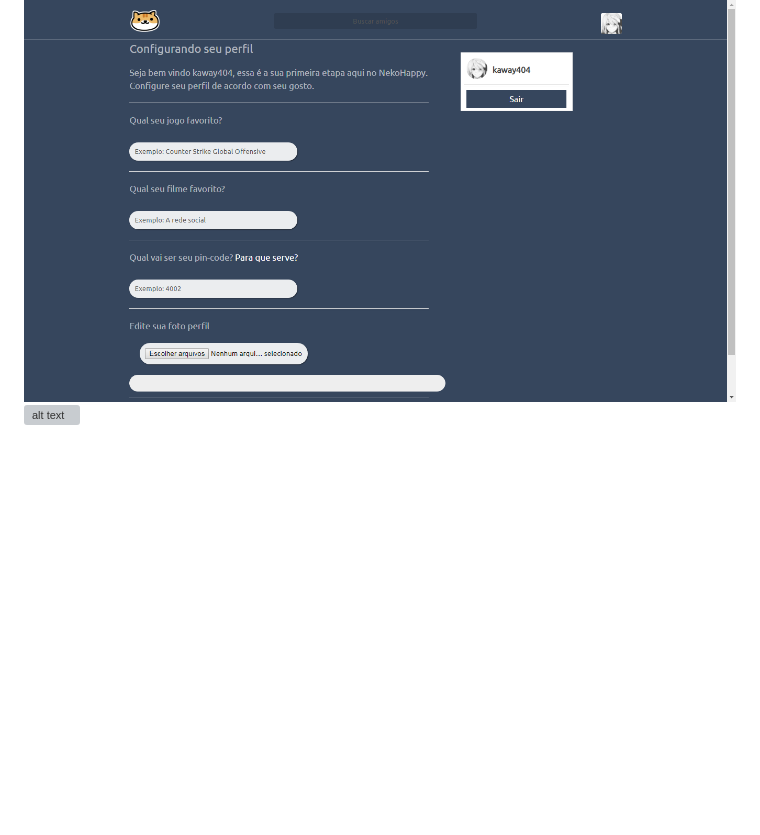
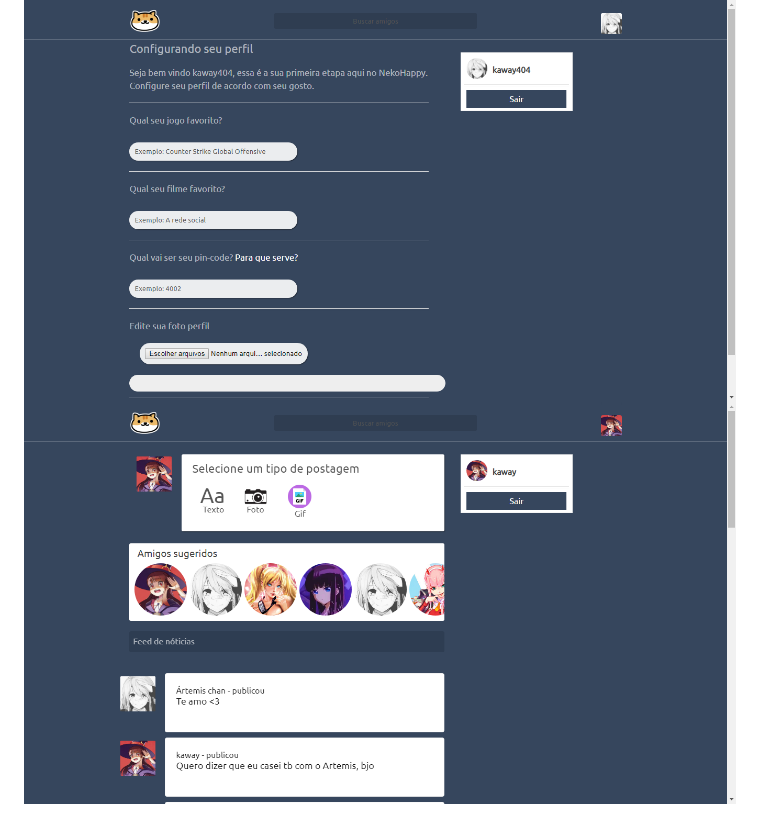
Before and after one commit to kaway404/NekoHappyOficial, a Markdown page: README.md, the part around the change. Rendered like a GitHub page; pictures changed too: demo/7.png (added); blank space fills up the shorter version; grey boxes are pictures that could not be loaded.

```diff
--- a/README.md
+++ b/README.md
@@ -10,4 +10,4 @@ Feito por uma pessoa.
 ![alt text](https://raw.githubusercontent.com/kaway404/NekoHappyOficial/master/demo/3.png)
 ![alt text](https://raw.githubusercontent.com/kaway404/NekoHappyOficial/master/demo/4.png)
 ![alt text](https://raw.githubusercontent.com/kaway404/NekoHappyOficial/master/demo/5.png)
-![alt text](https://raw.githubusercontent.com/kaway404/NekoHappyOficial/master/demo/6.png)
+![alt text](https://raw.githubusercontent.com/kaway404/NekoHappyOficial/master/demo/7.png)
```
